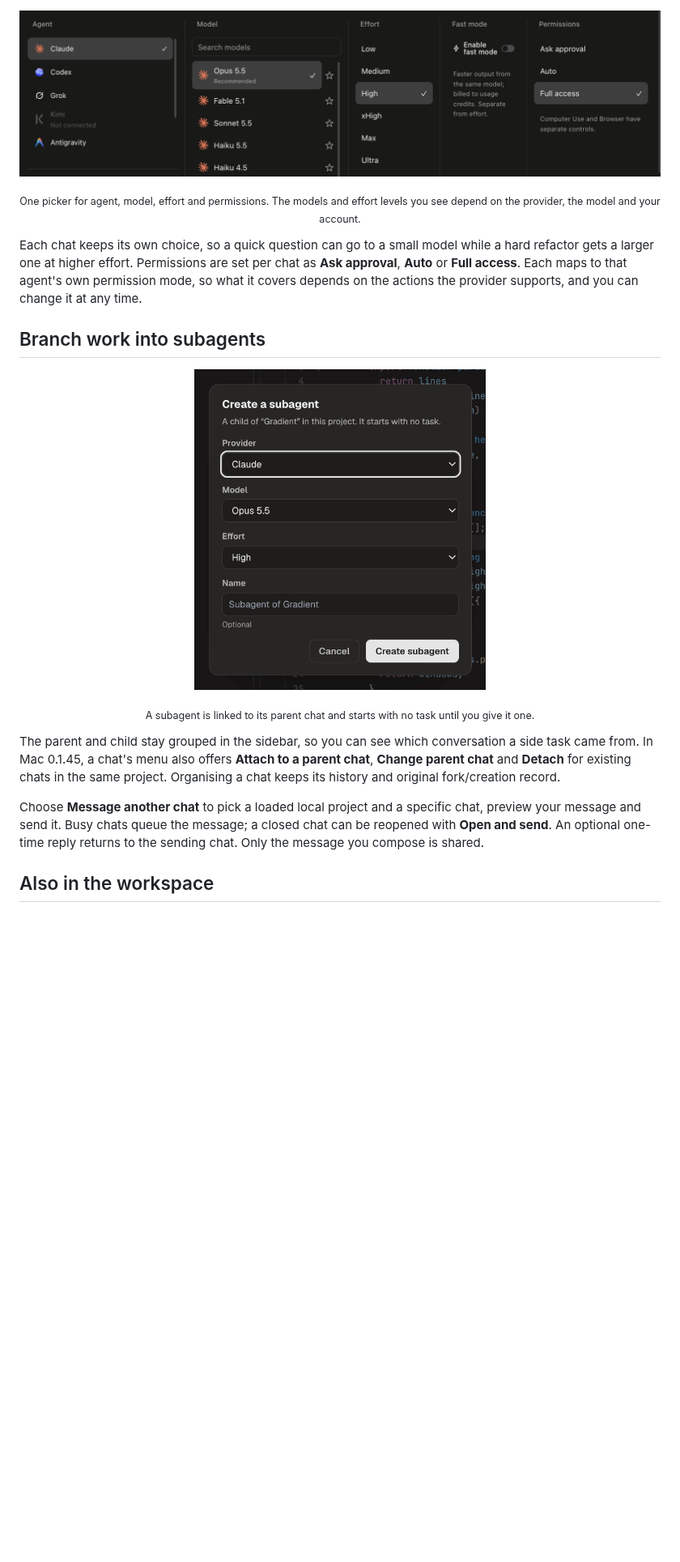
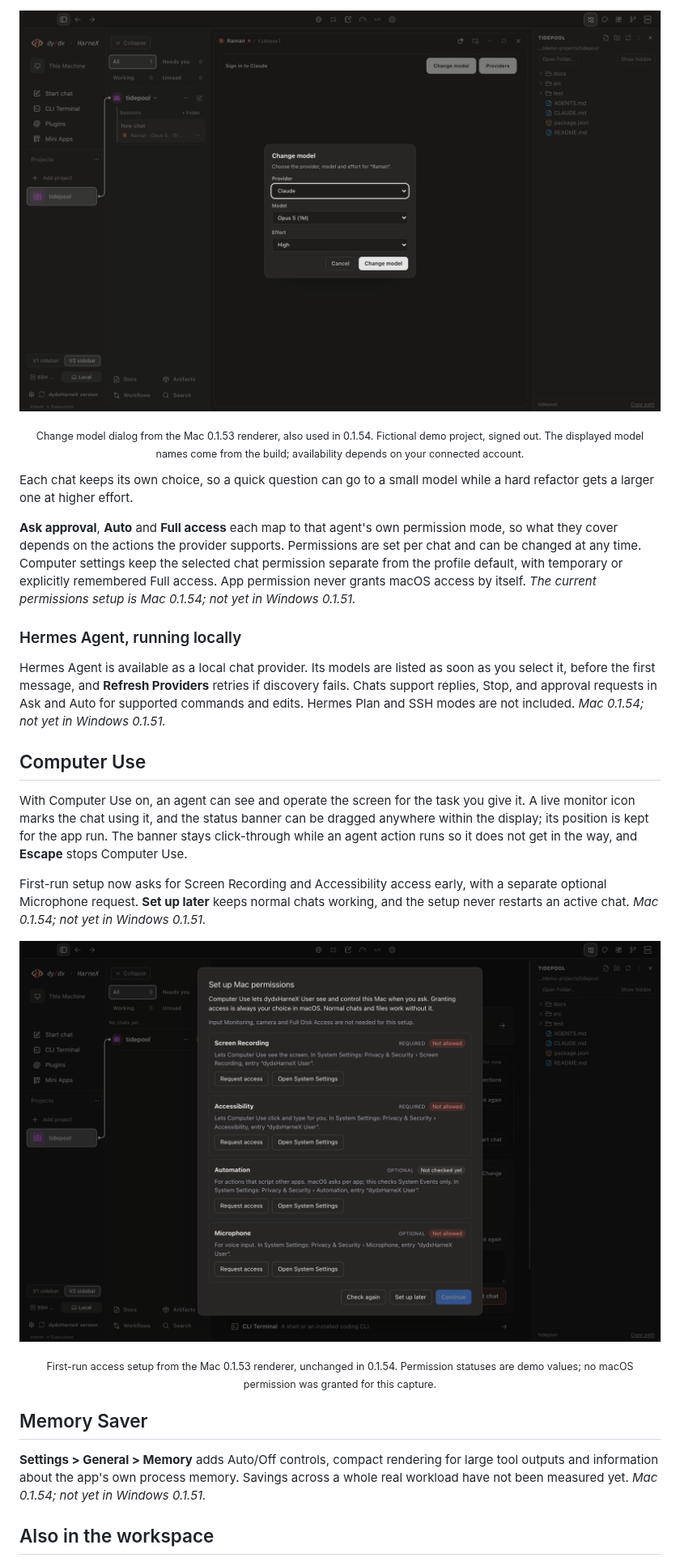
Before and after one commit to panditfloki/dydxharnex, a Markdown page: README.md, the part around one of its changes. Shown at 81% size. Drawn GitHub-style; pictures changed too: assets/permissions-current.png (added), assets/providers-current.png (added); blank space fills up the shorter version.

Commit message:
Make GitHub primary; refresh USER guide and current app screenshots

```diff
--- a/README.md
+++ b/README.md
@@ -67,21 +82,31 @@ A typical agent day means a Claude Code tab, a Codex tab, a plain terminal and a
 
 <p align="center">
-  <img src="assets/model-effort-picker.png" alt="The chat picker with columns for Agent (Claude, Codex, Grok, Kimi, Antigravity), Model (Opus 5.5, Fable 5.1, Sonnet 5.5 and more), Effort (Low to Ultra), Fast mode and Permissions (Ask approval, Auto, Full access)." width="100%">
+  <img src="assets/providers-current.png" alt="The Change model dialog with provider, model and effort selectors, shown while signed out." width="100%">
 </p>
-<p align="center"><sub>One picker for agent, model, effort and permissions. The models and effort levels you see depend on the provider, the model and your account.</sub></p>
+<p align="center"><sub>Change model dialog from the Mac 0.1.53 renderer, also used in 0.1.54. Fictional demo project, signed out. The displayed model names come from the build; availability depends on your connected account.</sub></p>
 
-Each chat keeps its own choice, so a quick question can go to a small model while a hard refactor gets a larger one at higher effort. Permissions are set per chat as **Ask approval**, **Auto** or **Full access**. Each maps to that agent's own permission mode, so what it covers depends on the actions the provider supports, and you can change it at any time.
+Each chat keeps its own choice, so a quick question can go to a small model while a hard refactor gets a larger one at higher effort.
 
-## Branch work into subagents
+**Ask approval**, **Auto** and **Full access** each map to that agent's own permission mode, so what they cover depends on the actions the provider supports. Permissions are set per chat and can be changed at any time. Computer settings keep the selected chat permission separate from the profile default, with temporary or explicitly remembered Full access. App permission never grants macOS access by itself. *The current permissions setup is Mac 0.1.54; not yet in Windows 0.1.51.*
+
+### Hermes Agent, running locally
+
+Hermes Agent is available as a local chat provider. Its models are listed as soon as you select it, before the first message, and **Refresh Providers** retries if discovery fails. Chats support replies, Stop, and approval requests in Ask and Auto for supported commands and edits. Hermes Plan and SSH modes are not included. *Mac 0.1.54; not yet in Windows 0.1.51.*
+
+## Computer Use
+
+With Computer Use on, an agent can see and operate the screen for the task you give it. A live monitor icon marks the chat using it, and the status banner can be dragged anywhere within the display; its position is kept for the app run. The banner stays click-through while an agent action runs so it does not get in the way, and **Escape** stops Computer Use.
+
+First-run setup now asks for Screen Recording and Accessibility access early, with a separate optional Microphone request. **Set up later** keeps normal chats working, and the setup never restarts an active chat. *Mac 0.1.54; not yet in Windows 0.1.51.*
 
 <p align="center">
-  <img src="assets/subagent-dialog.png" alt="The Create a subagent dialog: a child of the current chat in this project, with Provider, Model, Effort and an optional Name." width="360">
+  <img src="assets/permissions-current.png" alt="Set up Mac permissions: Screen Recording and Accessibility, optional Automation and Microphone, with Set up later available." width="100%">
 </p>
-<p align="center"><sub>A subagent is linked to its parent chat and starts with no task until you give it one.</sub></p>
+<p align="center"><sub>First-run access setup from the Mac 0.1.53 renderer, unchanged in 0.1.54. Permission statuses are demo values; no macOS permission was granted for this capture.</sub></p>
 
-The parent and child stay grouped in the sidebar, so you can see which conversation a side task came from. In Mac 0.1.45, a chat's menu also offers **Attach to a parent chat**, **Change parent chat** and **Detach** for existing chats in the same project. Organising a chat keeps its history and original fork/creation record.
+## Memory Saver
 
-Choose **Message another chat** to pick a loaded local project and a specific chat, preview your message and send it. Busy chats queue the message; a closed chat can be reopened with **Open and send**. An optional one-time reply returns to the sending chat. Only the message you compose is shared.
+**Settings > General > Memory** adds Auto/Off controls, compact rendering for large tool outputs and information about the app's own process memory. Savings across a whole real workload have not been measured yet. *Mac 0.1.54; not yet in Windows 0.1.51.*
 
 ## Also in the workspace
 
```
Also changed, not shown: other parts of README.md (+62 -87 lines), assets/workspace-current.png (added).
